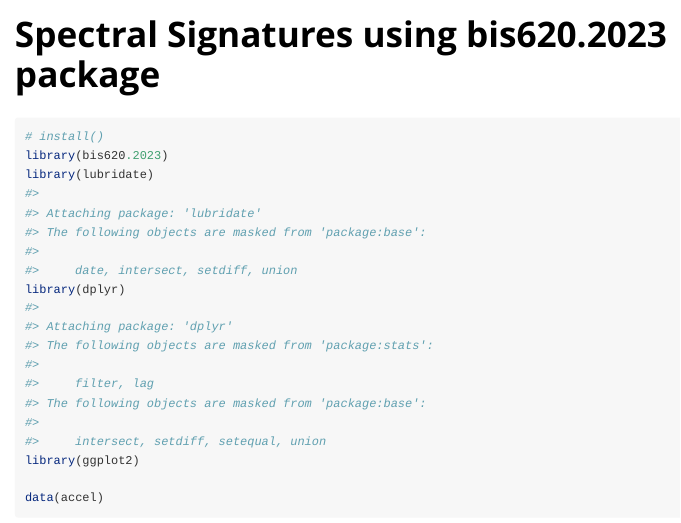
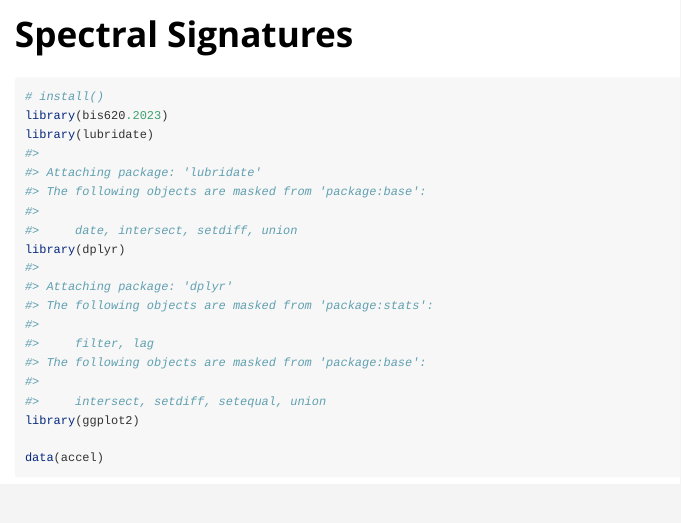
Before and after one commit to zihanwang00/bis620.2023, an R Markdown document (vignettes/spectral_signatures.Rmd): the page in a window 1100 px wide, from its top. Rendered offline with R 4.5, knitr and Pandoc, with nearby package versions; some code elsewhere in the file could not run offline.

Commit message:
Package documentation

```diff
--- a/vignettes/spectral_signatures.Rmd
+++ b/vignettes/spectral_signatures.Rmd
@@ -1,8 +1,8 @@
 ---
-title: "Spectral Signatures using bis620.2023 package"
+title: "Spectral Signatures"
 output: rmarkdown::html_vignette
 vignette: >
-  %\VignetteIndexEntry{spectral_signatures}
+  %\VignetteIndexEntry{Spectral Signatures}
   %\VignetteEngine{knitr::rmarkdown}
   %\VignetteEncoding{UTF-8}
 ---
```
Also changed, not shown: docs/pkgdown.yml (added), 23 other files.
